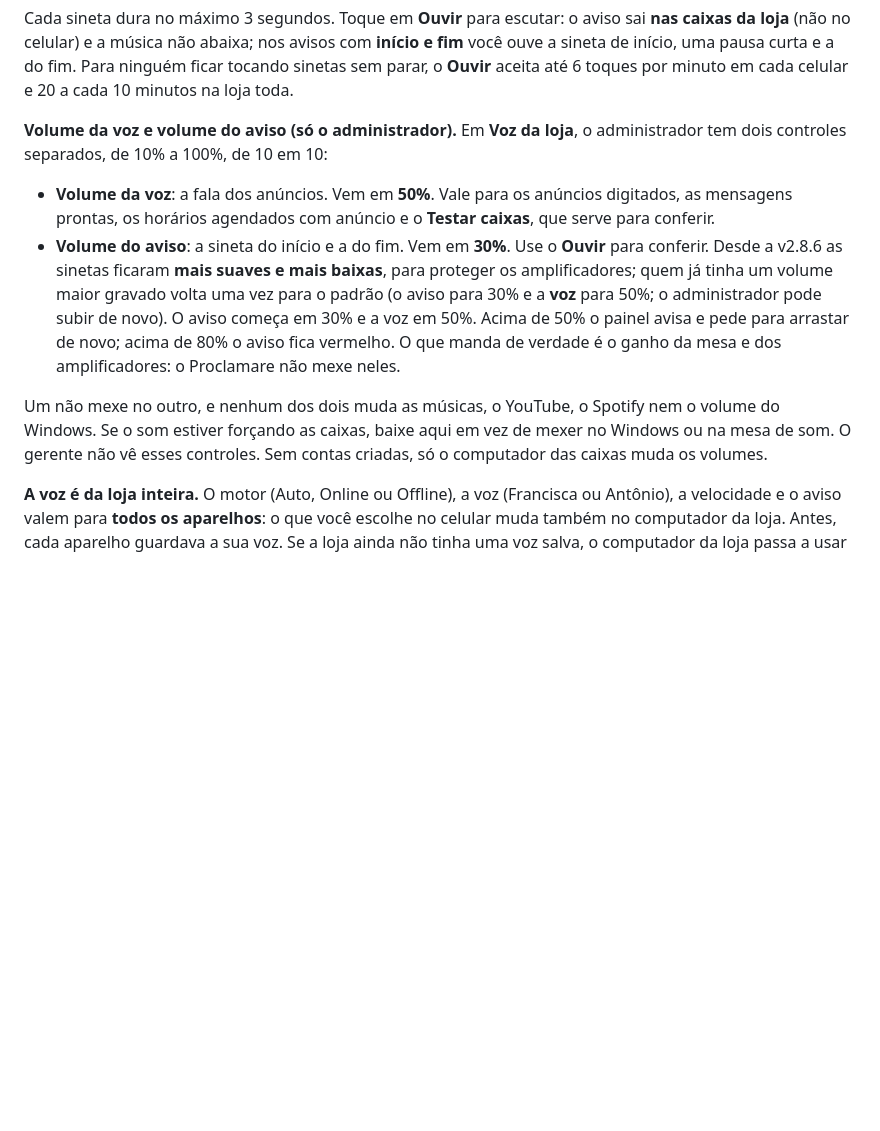
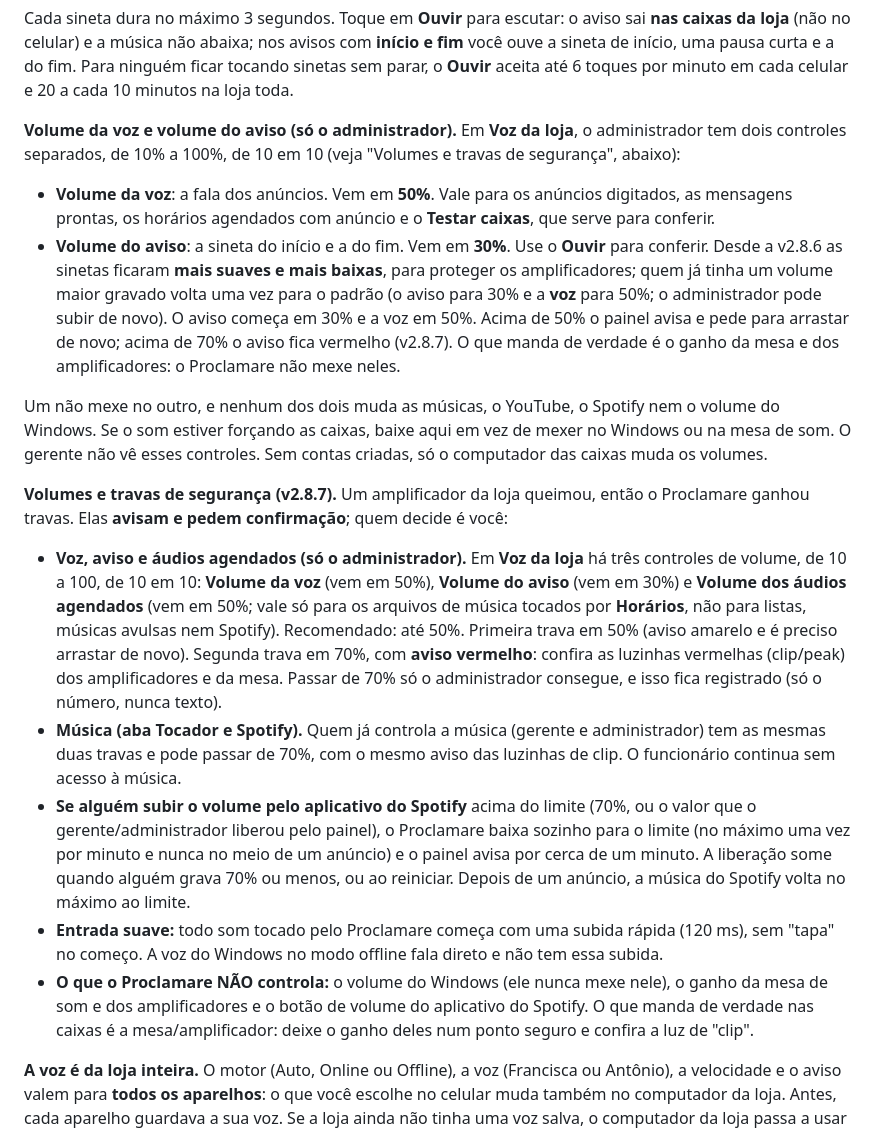
Before and after one commit to arturgabriels779-alt/proclamare, a Markdown page: docs/GUIA.md, the part around the change. GitHub-like rendering; blank space fills up the shorter version.

Commit message:
Guia: volumes e travas de seguranca (v2.8.7)
Co-Authored-By: Claude Opus 5.5 <noreply@anthropic.com>

```diff
--- a/docs/GUIA.md
+++ b/docs/GUIA.md
@@ -575,15 +575,36 @@ fim. Para ninguém ficar tocando sinetas sem
 parar, o **Ouvir** aceita até 6 toques por minuto em cada celular e 20 a cada 10 minutos na loja toda.
 
 **Volume da voz e volume do aviso (só o administrador).** Em **Voz da loja**, o administrador tem dois controles
-separados, de 10% a 100%, de 10 em 10:
+separados, de 10% a 100%, de 10 em 10 (veja "Volumes e travas de segurança", abaixo):
 
 - **Volume da voz**: a fala dos anúncios. Vem em **50%**. Vale para os anúncios digitados, as mensagens
   prontas, os horários agendados com anúncio e o **Testar caixas**, que serve para conferir.
-- **Volume do aviso**: a sineta do início e a do fim. Vem em **30%**. Use o **Ouvir** para conferir. Desde a v2.8.6 as sinetas ficaram **mais suaves e mais baixas**, para proteger os amplificadores; quem já tinha um volume maior gravado volta uma vez para o padrão (o aviso para 30% e a **voz** para 50%; o administrador pode subir de novo). O aviso começa em 30% e a voz em 50%. Acima de 50% o painel avisa e pede para arrastar de novo; acima de 80% o aviso fica vermelho. O que manda de verdade é o ganho da mesa e dos amplificadores: o Proclamare não mexe neles.
+- **Volume do aviso**: a sineta do início e a do fim. Vem em **30%**. Use o **Ouvir** para conferir. Desde a v2.8.6 as sinetas ficaram **mais suaves e mais baixas**, para proteger os amplificadores; quem já tinha um volume maior gravado volta uma vez para o padrão (o aviso para 30% e a **voz** para 50%; o administrador pode subir de novo). O aviso começa em 30% e a voz em 50%. Acima de 50% o painel avisa e pede para arrastar de novo; acima de 70% o aviso fica vermelho (v2.8.7). O que manda de verdade é o ganho da mesa e dos amplificadores: o Proclamare não mexe neles.
 
 Um não mexe no outro, e nenhum dos dois muda as músicas, o YouTube, o Spotify nem o volume do Windows. Se o som estiver
 forçando as caixas, baixe aqui em vez de mexer no Windows ou na mesa de som. O gerente não vê esses controles. Sem
 contas criadas, só o computador das caixas muda os volumes.
+
+**Volumes e travas de segurança (v2.8.7).** Um amplificador da loja queimou, então o Proclamare ganhou travas. Elas
+**avisam e pedem confirmação**; quem decide é você:
+
+- **Voz, aviso e áudios agendados (só o administrador).** Em **Voz da loja** há três controles de volume, de 10 a 100,
+  de 10 em 10: **Volume da voz** (vem em 50%), **Volume do aviso** (vem em 30%) e **Volume dos áudios agendados** (vem em
+  50%; vale só para os arquivos de música tocados por **Horários**, não para listas, músicas avulsas nem Spotify).
+  Recomendado: até 50%. Primeira trava em 50% (aviso amarelo e é preciso arrastar de novo). Segunda trava em 70%, com
+  **aviso vermelho**: confira as luzinhas vermelhas (clip/peak) dos amplificadores e da mesa. Passar de 70% só o
+  administrador consegue, e isso fica registrado (só o número, nunca texto).
+- **Música (aba Tocador e Spotify).** Quem já controla a música (gerente e administrador) tem as mesmas duas travas e pode
+  passar de 70%, com o mesmo aviso das luzinhas de clip. O funcionário continua sem acesso à música.
+- **Se alguém subir o volume pelo aplicativo do Spotify** acima do limite (70%, ou o valor que o gerente/administrador
+  liberou pelo painel), o Proclamare baixa sozinho para o limite (no máximo uma vez por minuto e nunca no meio de um
+  anúncio) e o painel avisa por cerca de um minuto. A liberação some quando alguém grava 70% ou menos, ou ao reiniciar.
+  Depois de um anúncio, a música do Spotify volta no máximo ao limite.
+- **Entrada suave:** todo som tocado pelo Proclamare começa com uma subida rápida (120 ms), sem "tapa" no começo. A voz do
+  Windows no modo offline fala direto e não tem essa subida.
+- **O que o Proclamare NÃO controla:** o volume do Windows (ele nunca mexe nele), o ganho da mesa de som e dos
+  amplificadores e o botão de volume do aplicativo do Spotify. O que manda de verdade nas caixas é a mesa/amplificador:
+  deixe o ganho deles num ponto seguro e confira a luz de "clip".
 
 **A voz é da loja inteira.** O motor (Auto, Online ou Offline), a voz (Francisca ou Antônio), a velocidade e o aviso
 valem para **todos os aparelhos**: o que você escolhe no celular muda também no computador da loja. Antes, cada
```
